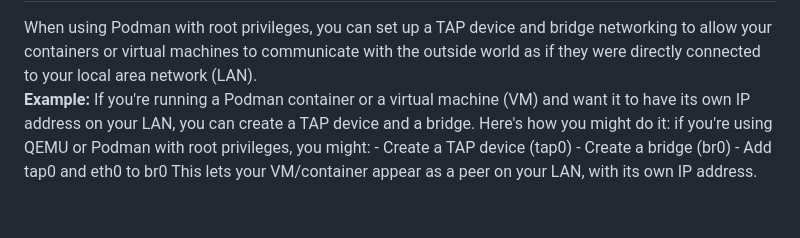
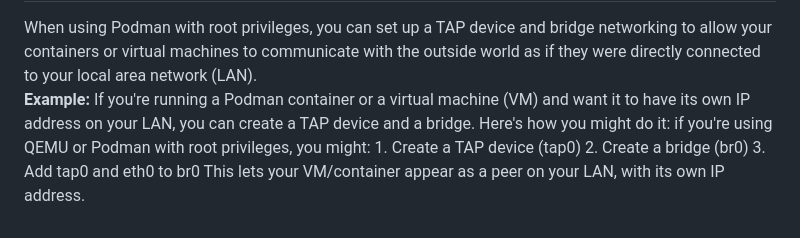
Before and after one commit to sanwar19/laughing-octo-spoon, a Markdown page: Podman/Basic_Networking.md, the part around the change. Rendered like a GitHub page.

Commit message:
updated podman network readme

```diff
--- a/Podman/Basic_Networking.md
+++ b/Podman/Basic_Networking.md
@@ -304,7 +304,7 @@ When using bridge networking in Podman, TAP devices are created to allow contain
    **Example:**
    If you're running a Podman container or a virtual machine (VM) and want it to have its own IP address on your LAN, you can create a TAP device and a bridge. Here's how you might do it:
      if you're using QEMU or Podman with root privileges, you might:
-         - Create a TAP device (tap0)
-         - Create a bridge (br0)
-         - Add tap0 and eth0 to br0
-      This lets your VM/container appear as a peer on your LAN, with its own IP address.
+       1. Create a TAP device (tap0)
+       2. Create a bridge (br0)
+       3. Add tap0 and eth0 to br0
+   This lets your VM/container appear as a peer on your LAN, with its own IP address.
```
